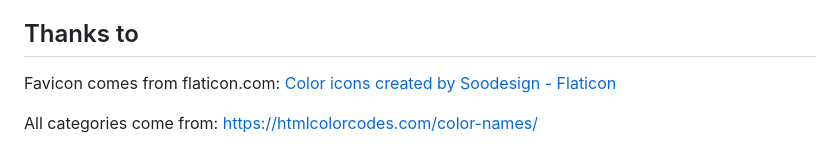
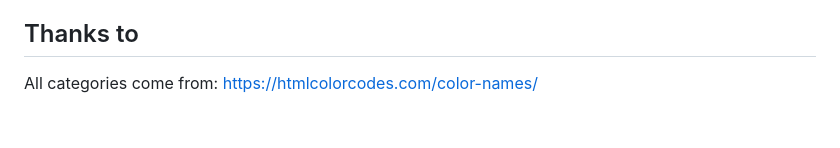
Before and after one commit to jlandis320/colorguesser, a Markdown page: README.md, the part around the change. Drawn GitHub-style; blank space fills up the shorter version.

Commit message:
updates favicon

```diff
--- a/README.md
+++ b/README.md
@@ -29,8 +29,6 @@ Javascript, HTML, CSS
 
 ## Thanks to
 
-Favicon comes from flaticon.com: <a href="https://www.flaticon.com/free-icons/color" title="color icons">Color icons created by Soodesign - Flaticon</a>
-
 All categories come from: https://htmlcolorcodes.com/color-names/
 
 Sounds were found at freesound.org: https://freesound.org/people/chungus43A/sounds/595665/, https://freesound.org/people/philRacoIndie/sounds/551543/, https://freesound.org/people/Rizzard/sounds/558909/, https://freesound.org/people/GreekIrish/sounds/254713/
```
Also changed, not shown: assets/favicon-32x32.png (added), 3 other files.
